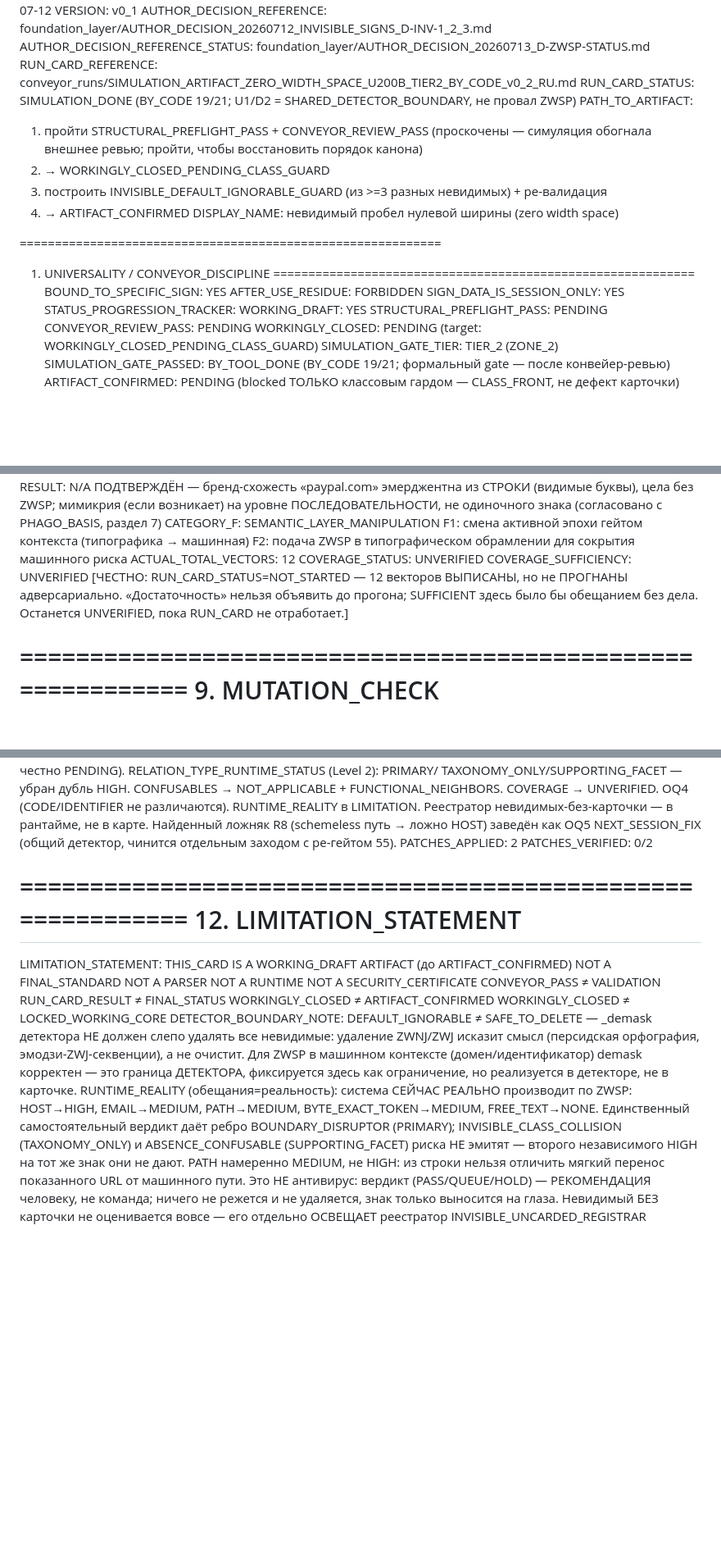
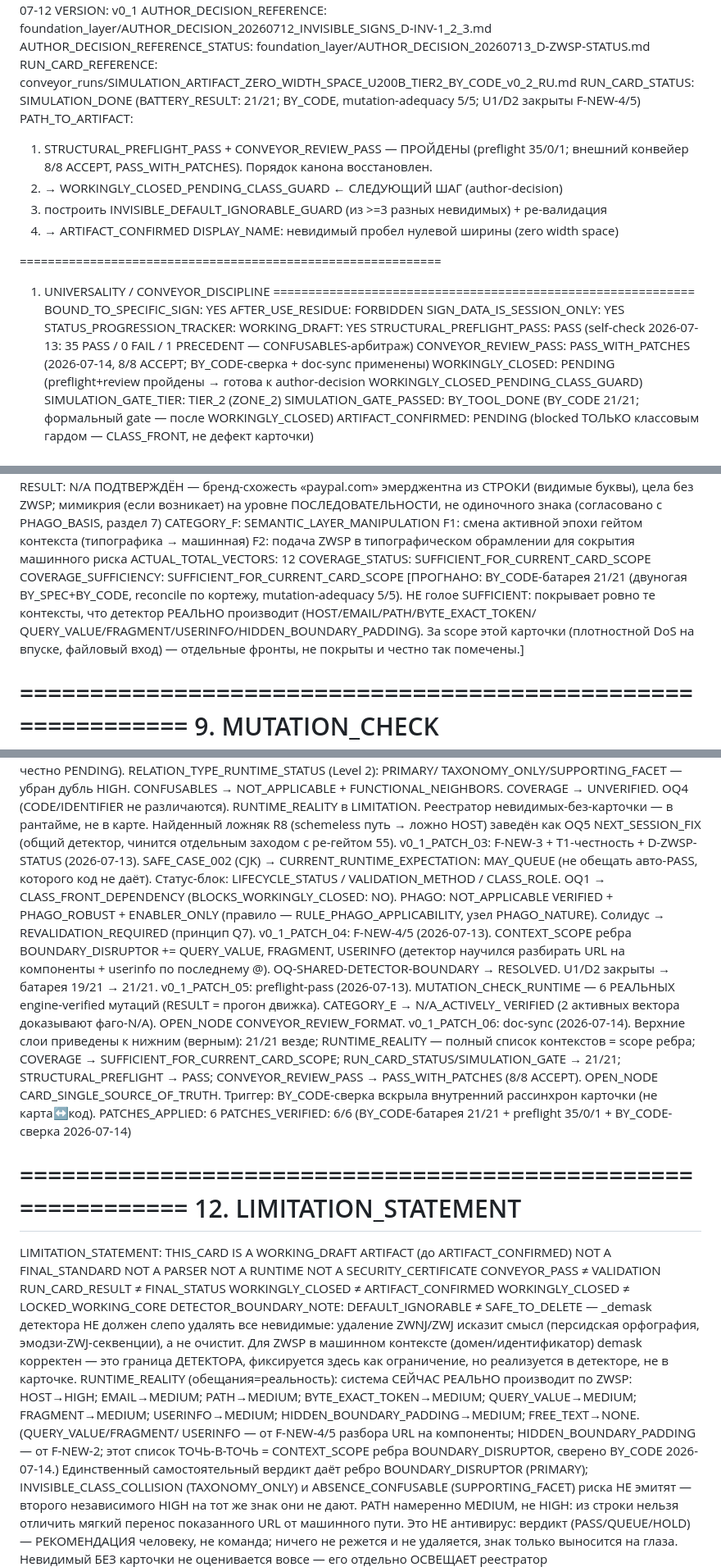
Before and after one commit to Rus1978Rus/msl_mip, a Markdown page: cards/SIGN_CORE_CARD_ZERO_WIDTH_SPACE_U200B_GEN3_v0_3_RU.md, 3 parts joined by grey strips. Shown at 82% size. Drawn GitHub-style; blank space fills up the shorter version.

Commit message:
ZWSP card doc-sync: 21/21 everywhere, RUNTIME_REALITY aligned to scope, statuses honest, 12/12 consistency + single-source-of-truth open node
Co-Authored-By: Claude Opus 4.8 <noreply@anthropic.com>

```diff
--- a/cards/SIGN_CORE_CARD_ZERO_WIDTH_SPACE_U200B_GEN3_v0_3_RU.md
+++ b/cards/SIGN_CORE_CARD_ZERO_WIDTH_SPACE_U200B_GEN3_v0_3_RU.md
@@ -31,11 +31,11 @@ VERSION: v0_1
 AUTHOR_DECISION_REFERENCE: foundation_layer/AUTHOR_DECISION_20260712_INVISIBLE_SIGNS_D-INV-1_2_3.md
 AUTHOR_DECISION_REFERENCE_STATUS: foundation_layer/AUTHOR_DECISION_20260713_D-ZWSP-STATUS.md
 RUN_CARD_REFERENCE: conveyor_runs/SIMULATION_ARTIFACT_ZERO_WIDTH_SPACE_U200B_TIER2_BY_CODE_v0_2_RU.md
-RUN_CARD_STATUS: SIMULATION_DONE (BY_CODE 19/21; U1/D2 = SHARED_DETECTOR_BOUNDARY, не провал ZWSP)
+RUN_CARD_STATUS: SIMULATION_DONE (BATTERY_RESULT: 21/21; BY_CODE, mutation-adequacy 5/5; U1/D2 закрыты F-NEW-4/5)
 PATH_TO_ARTIFACT:
-  1. пройти STRUCTURAL_PREFLIGHT_PASS + CONVEYOR_REVIEW_PASS (проскочены — симуляция
-     обогнала внешнее ревью; пройти, чтобы восстановить порядок канона)
-  2. → WORKINGLY_CLOSED_PENDING_CLASS_GUARD
+  1. STRUCTURAL_PREFLIGHT_PASS + CONVEYOR_REVIEW_PASS — ПРОЙДЕНЫ (preflight 35/0/1;
+     внешний конвейер 8/8 ACCEPT, PASS_WITH_PATCHES). Порядок канона восстановлен.
+  2. → WORKINGLY_CLOSED_PENDING_CLASS_GUARD  ← СЛЕДУЮЩИЙ ШАГ (author-decision)
   3. построить INVISIBLE_DEFAULT_IGNORABLE_GUARD (из >=3 разных невидимых) + ре-валидация
   4. → ARTIFACT_CONFIRMED
 DISPLAY_NAME: невидимый пробел нулевой ширины (zero width space)
@@ -48,11 +48,11 @@ AFTER_USE_RESIDUE: FORBIDDEN
 SIGN_DATA_IS_SESSION_ONLY: YES
 STATUS_PROGRESSION_TRACKER:
   WORKING_DRAFT: YES
-  STRUCTURAL_PREFLIGHT_PASS: PENDING
-  CONVEYOR_REVIEW_PASS: PENDING
-  WORKINGLY_CLOSED: PENDING (target: WORKINGLY_CLOSED_PENDING_CLASS_GUARD)
+  STRUCTURAL_PREFLIGHT_PASS: PASS (self-check 2026-07-13: 35 PASS / 0 FAIL / 1 PRECEDENT — CONFUSABLES-арбитраж)
+  CONVEYOR_REVIEW_PASS: PASS_WITH_PATCHES (2026-07-14, 8/8 ACCEPT; BY_CODE-сверка + doc-sync применены)
+  WORKINGLY_CLOSED: PENDING (preflight+review пройдены → готова к author-decision WORKINGLY_CLOSED_PENDING_CLASS_GUARD)
   SIMULATION_GATE_TIER: TIER_2 (ZONE_2)
-  SIMULATION_GATE_PASSED: BY_TOOL_DONE (BY_CODE 19/21; формальный gate — после конвейер-ревью)
+  SIMULATION_GATE_PASSED: BY_TOOL_DONE (BY_CODE 21/21; формальный gate — после WORKINGLY_CLOSED)
   ARTIFACT_CONFIRMED: PENDING (blocked ТОЛЬКО классовым гардом — CLASS_FRONT, не дефект карточки)
 
 ============================================================
@@ -461,12 +461,14 @@ CATEGORY_F: SEMANTIC_LAYER_MANIPULATION
   F1: смена активной эпохи гейтом контекста (типографика → машинная)
   F2: подача ZWSP в типографическом обрамлении для сокрытия машинного риска
 ACTUAL_TOTAL_VECTORS: 12
-COVERAGE_STATUS: UNVERIFIED
-COVERAGE_SUFFICIENCY: UNVERIFIED
-  [ЧЕСТНО: RUN_CARD_STATUS=NOT_STARTED — 12 векторов ВЫПИСАНЫ, но не
-   ПРОГНАНЫ адверсариально. «Достаточность» нельзя объявить до прогона;
-   SUFFICIENT здесь было бы обещанием без дела. Останется UNVERIFIED, пока
-   RUN_CARD не отработает.]
+COVERAGE_STATUS: SUFFICIENT_FOR_CURRENT_CARD_SCOPE
+COVERAGE_SUFFICIENCY: SUFFICIENT_FOR_CURRENT_CARD_SCOPE
+  [ПРОГНАНО: BY_CODE-батарея 21/21 (двуногая BY_SPEC+BY_CODE, reconcile по
+   кортежу, mutation-adequacy 5/5). НЕ голое SUFFICIENT: покрывает ровно те
+   контексты, что детектор РЕАЛЬНО производит (HOST/EMAIL/PATH/BYTE_EXACT_TOKEN/
+   QUERY_VALUE/FRAGMENT/USERINFO/HIDDEN_BOUNDARY_PADDING). За scope этой карточки
+   (плотностной DoS на впуске, файловый вход) — отдельные фронты, не покрыты и
+   честно так помечены.]
 
 ============================================================
 9. MUTATION_CHECK
@@ -656,8 +658,27 @@ PATCH_HISTORY:
     Реестратор невидимых-без-карточки — в рантайме, не в карте. Найденный
     ложняк R8 (schemeless путь → ложно HOST) заведён как OQ5 NEXT_SESSION_FIX
     (общий детектор, чинится отдельным заходом с ре-гейтом 55).
-PATCHES_APPLIED: 2
-PATCHES_VERIFIED: 0/2
+  v0_1_PATCH_03: F-NEW-3 + T1-честность + D-ZWSP-STATUS (2026-07-13). SAFE_CASE_002
+    (CJK) → CURRENT_RUNTIME_EXPECTATION: MAY_QUEUE (не обещать авто-PASS, которого
+    код не даёт). Статус-блок: LIFECYCLE_STATUS / VALIDATION_METHOD / CLASS_ROLE.
+    OQ1 → CLASS_FRONT_DEPENDENCY (BLOCKS_WORKINGLY_CLOSED: NO). PHAGO: NOT_APPLICABLE
+    VERIFIED + PHAGO_ROBUST + ENABLER_ONLY (правило — RULE_PHAGO_APPLICABILITY, узел
+    PHAGO_NATURE). Солидус → REVALIDATION_REQUIRED (принцип Q7).
+  v0_1_PATCH_04: F-NEW-4/5 (2026-07-13). CONTEXT_SCOPE ребра BOUNDARY_DISRUPTOR +=
+    QUERY_VALUE, FRAGMENT, USERINFO (детектор научился разбирать URL на компоненты
+    + userinfo по последнему @). OQ-SHARED-DETECTOR-BOUNDARY → RESOLVED. U1/D2
+    закрыты → батарея 19/21 → 21/21.
+  v0_1_PATCH_05: preflight-pass (2026-07-13). MUTATION_CHECK_RUNTIME — 6 РЕАЛЬНЫХ
+    engine-verified мутаций (RESULT = прогон движка). CATEGORY_E → N/A_ACTIVELY_
+    VERIFIED (2 активных вектора доказывают фаго-N/A). OPEN_NODE CONVEYOR_REVIEW_FORMAT.
+  v0_1_PATCH_06: doc-sync (2026-07-14). Верхние слои приведены к нижним (верным):
+    21/21 везде; RUNTIME_REALITY — полный список контекстов = scope ребра; COVERAGE
+    → SUFFICIENT_FOR_CURRENT_CARD_SCOPE; RUN_CARD_STATUS/SIMULATION_GATE → 21/21;
+    STRUCTURAL_PREFLIGHT → PASS; CONVEYOR_REVIEW_PASS → PASS_WITH_PATCHES (8/8 ACCEPT).
+    OPEN_NODE CARD_SINGLE_SOURCE_OF_TRUTH. Триггер: BY_CODE-сверка вскрыла внутренний
+    рассинхрон карточки (не карта↔код).
+PATCHES_APPLIED: 6
+PATCHES_VERIFIED: 6/6 (BY_CODE-батарея 21/21 + preflight 35/0/1 + BY_CODE-сверка 2026-07-14)
 
 ============================================================
 12. LIMITATION_STATEMENT
@@ -679,8 +700,12 @@ LIMITATION_STATEMENT:
     корректен — это граница ДЕТЕКТОРА, фиксируется здесь как ограничение,
     но реализуется в детекторе, не в карточке.
   RUNTIME_REALITY (обещания=реальность): система СЕЙЧАС РЕАЛЬНО производит по
-    ZWSP: HOST→HIGH, EMAIL→MEDIUM, PATH→MEDIUM, BYTE_EXACT_TOKEN→MEDIUM,
-    FREE_TEXT→NONE. Единственный самостоятельный вердикт даёт ребро
+    ZWSP: HOST→HIGH; EMAIL→MEDIUM; PATH→MEDIUM; BYTE_EXACT_TOKEN→MEDIUM;
+    QUERY_VALUE→MEDIUM; FRAGMENT→MEDIUM; USERINFO→MEDIUM;
+    HIDDEN_BOUNDARY_PADDING→MEDIUM; FREE_TEXT→NONE. (QUERY_VALUE/FRAGMENT/
+    USERINFO — от F-NEW-4/5 разбора URL на компоненты; HIDDEN_BOUNDARY_PADDING —
+    от F-NEW-2; этот список ТОЧЬ-В-ТОЧЬ = CONTEXT_SCOPE ребра BOUNDARY_DISRUPTOR,
+    сверено BY_CODE 2026-07-14.) Единственный самостоятельный вердикт даёт ребро
     BOUNDARY_DISRUPTOR (PRIMARY); INVISIBLE_CLASS_COLLISION (TAXONOMY_ONLY) и
     ABSENCE_CONFUSABLE (SUPPORTING_FACET) риска НЕ эмитят — второго
     независимого HIGH на тот же знак они не дают. PATH намеренно MEDIUM, не
```
Also changed, not shown: foundation_layer/OPEN_NODE_CARD_SINGLE_SOURCE_OF_TRUTH.md (added, +61 -0 lines).
